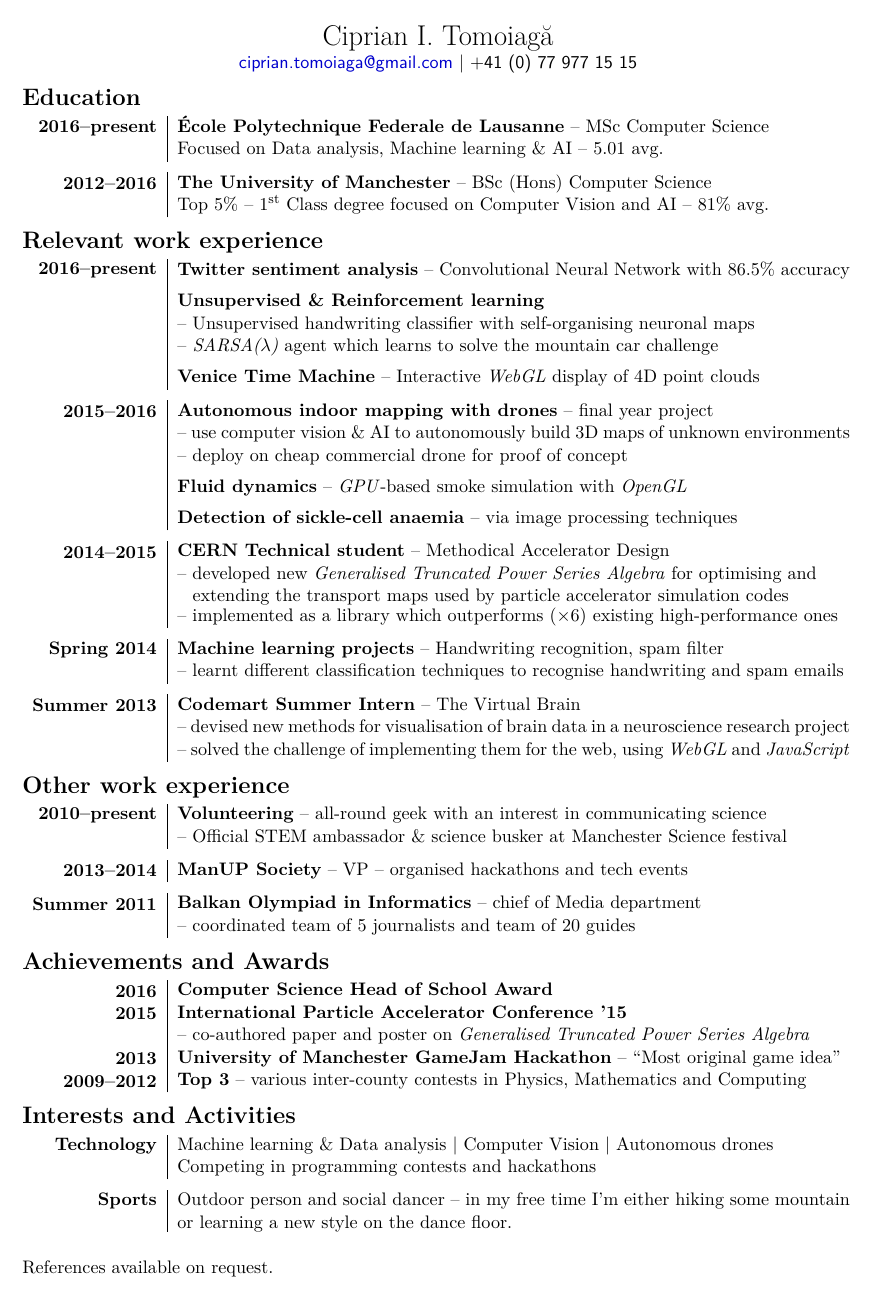
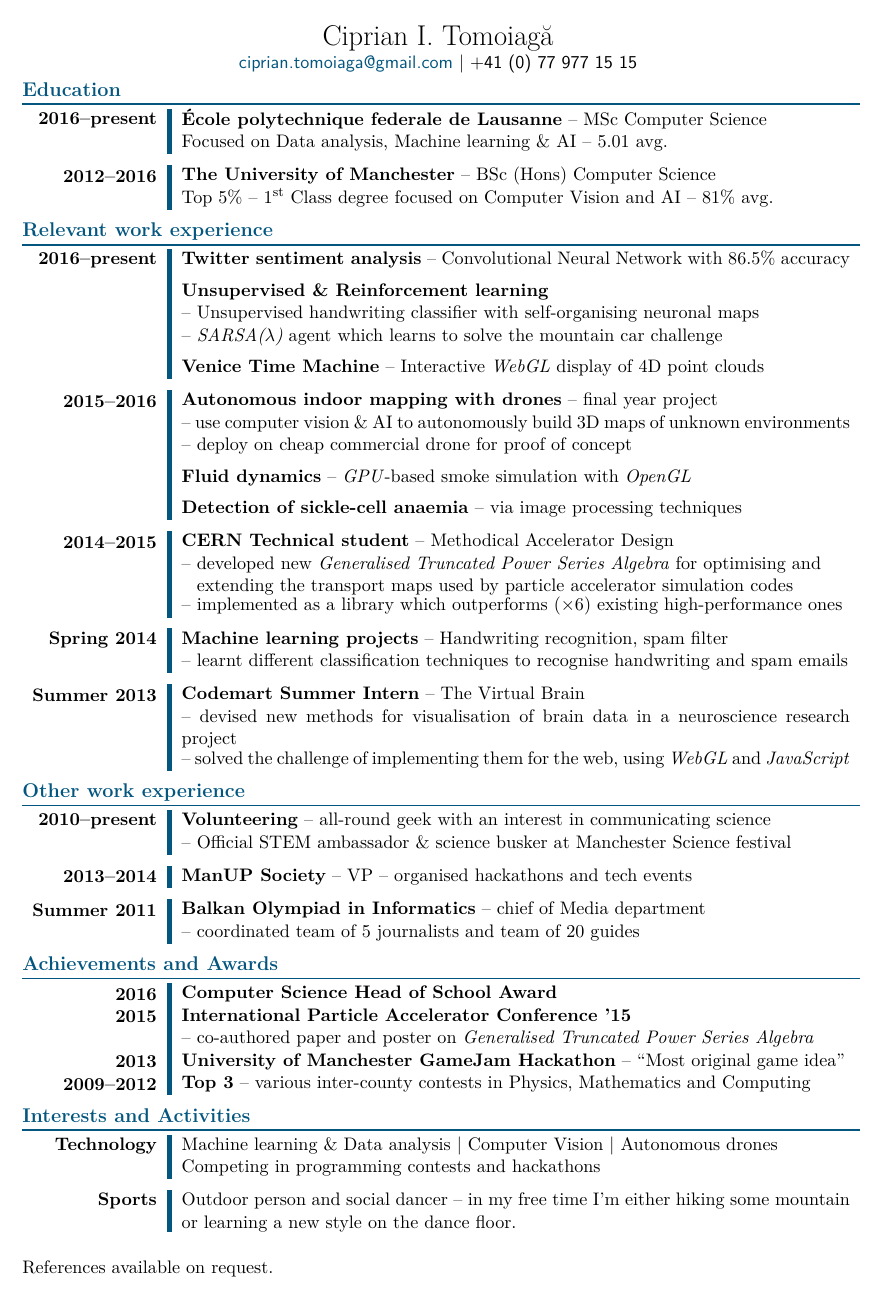
Before and after one commit to cipri-tom/CVs, a LaTeX CV (myCV-master.tex): the whole page. Compiled offline with pdfLaTeX.

Commit message:
added colour

```diff
--- a/myCV-master.tex
+++ b/myCV-master.tex
@@ -8,8 +9,17 @@
 \usepackage{xcolor}
 \usepackage{tabu}            % new package for easier tables
 \usepackage[overload]{ragged2e} % better RaggedLeft; install package 'ms'
-\usepackage{titlesec}        % to remove space after section
+\usepackage[explicit]{titlesec}        % to remove space after section
 \usepackage{multirow}        % to use title on 2 rows, aligned with email & tel
+
+% \usepackage{sectsty}         % for styling section
+\usepackage[normalem]{ulem}  % with double underline
+
+
+\definecolor{accent_color}{HTML}{04567F} % nice blue
+% \definecolor{accent_color}{HTML}{900020} % burgundy
+% \definecolor{accent_color}{cmyk}{0,1,1,0} % EPFL
+% \definecolor{accent_color}{HTML}{8C121E} % some dark red
 
 \hypersetup{
   pdftitle      = {Curriculum Vitae - Ciprian I. Tomoiaga}, % ă not accepted
@@ -20,17 +30,36 @@
   pdfstartview  = Fit,
   pdfpagelayout = OneColumn,        % document in 1 column continuous scrolling
   colorlinks    = true,             % Colours links instead of ugly boxes
-  urlcolor      = {blue!80!black},  % Colour for external hyperlinks
+  urlcolor      = {accent_color},  % Colour for external hyperlinks
   linkcolor     = {blue!80!black},  % Colour of internal links
   breaklinks    = true,             % Break long links into lines
   % ocgcolorlinks = true              % when printing, links are black (default)
 }
 
+
+\titleformat{\section}                             % what to format
+  {\normalfont\large\bfseries\color{accent_color}} % how to format the text
+  {\thesection}                                    % what label to use (number)
+  {1em}                                            % how much space after label
+  {#1}                                             % code before the text; #1 is the text
+  [{\titlerule[1pt]}]                            % code after the text
 % \titlespacing*{\command}{left}{before}{after}[right]
-\titlespacing*{\section}{0pt}{0pt}{-0.5em}
+\titlespacing*{\section}{0pt}{0pt}{-0.3em}
+
+
 \setlength{\parskip}{0.5em}  % less space after paragraph
 \setlength{\parindent}{0pt}  % avoid auto indentation
 \pagestyle{empty}            % Produces empty heads and feet - no page numbers
+
+% put underline below section http://tex.stackexchange.com/q/167857/
+% \allsectionsfont{\underline}
+% \makeatletter
+% \sectionfont{\ulemheading{\uuline}}
+% \let\oldsection\section
+% \def\section{\@ifstar\s@section\@section}
+% \newcommand{\@section}[2][\relax]{\oldsection{\llap{\rlap{\hspace{\textwidth}\llap{#1}}\protect\phantom{\thesection\quad}}#2}}
+% \newcommand{\s@section}[2][\relax]{\oldsection*{\llap{\rlap{\hspace{\textwidth}\llap{#1}}}#2}}
+% \makeatother
 
 % make "C++" look pretty when used in text by touching up the plus signs
 \newcommand{\CPP}
@@ -53,17 +82,17 @@
 
 \section*{Education}
   % \begin {tabu} to <desired_width> {X[width, align, type]}
-  \begin{tabu} to \textwidth {>{\RaggedLeft\bfseries}m{2.65cm}| X[j, p]}
+  \begin{tabu} to \textwidth {>{\RaggedLeft\bfseries}m{2.65cm}|[3pt accent_color] X[j, p]}
     \savetabu{timeline}
     2016--present
-      & \textbf{École Polytechnique Federale de Lausanne} -- MSc Computer Science\\
+      & \textbf{École polytechnique federale de Lausanne} -- MSc Computer Science\\
       & Focused on Data analysis, Machine learning \& AI -- 5.01 avg.\\
   \end{tabu}
 
   \begin{tabu}{\usetabu{timeline}}
     2012--2016
       & \textbf{The University of Manchester} -- BSc (Hons) Computer Science\\
-      & Top 5\% -- 1\textsuperscript{st} Class degree focused on Computer Vision and AI -- 81\% avg.\\
+      & Top 5\% -- 1\textsuperscript{st} Class degree focused on Computer Vision and AI -- 81\% avg.
   \end{tabu}
 
   % \begin{tabu}{\usetabu{timeline}}
@@ -109,7 +138,7 @@
   \begin{tabu}{\usetabu{timeline}}
   Summer 2013 & \textbf{Codemart Summer Intern} -- The Virtual Brain\\
       & -- devised new methods for visualisation of brain data in a neuroscience research project\\
-      & -- solved the challenge of implementing them for the web, using \textit{WebGL} and \textit{JavaScript}\\
+      & -- solved the challenge of implementing them for the web, using \textit{WebGL} and \textit{JavaScript}
       % & -- learned basic computer graphics programming with the OpenGL-ES API\\
   \end{tabu}
 
@@ -128,7 +157,7 @@
 
   \begin{tabu}{\usetabu{timeline}}
   Summer 2011 & \textbf{Balkan Olympiad in Informatics} -- chief of Media department\\
-    & -- coordinated team of 5 journalists and team of 20 guides\\
+    & -- coordinated team of 5 journalists and team of 20 guides
   \end{tabu}
 
 \section*{Achievements and Awards}
@@ -152,7 +180,7 @@
 
   \begin{tabu}{\usetabu{timeline}}
     Sports
-      & Outdoor person and social dancer -- in my free time I'm either hiking some mountain or learning a new style on the dance floor.\\
+      & Outdoor person and social dancer -- in my free time I'm either hiking some mountain or learning a new style on the dance floor.
   \end{tabu}
 
 \vspace{1em}
```
Also changed, not shown: myCV-master.tex (4 more changed lines).
